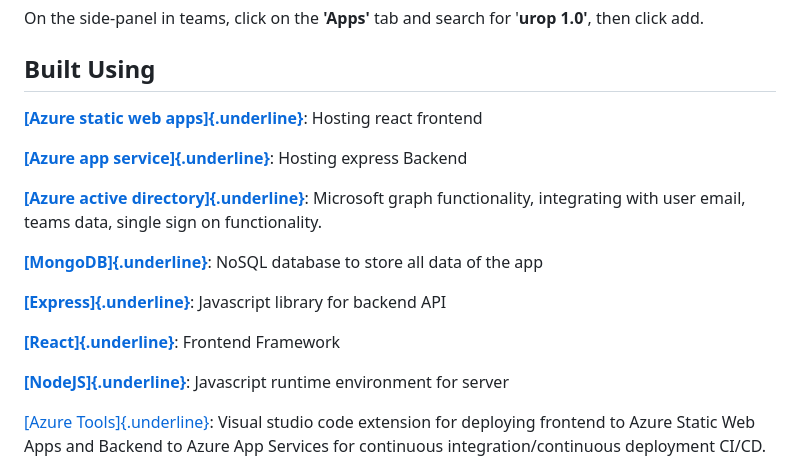
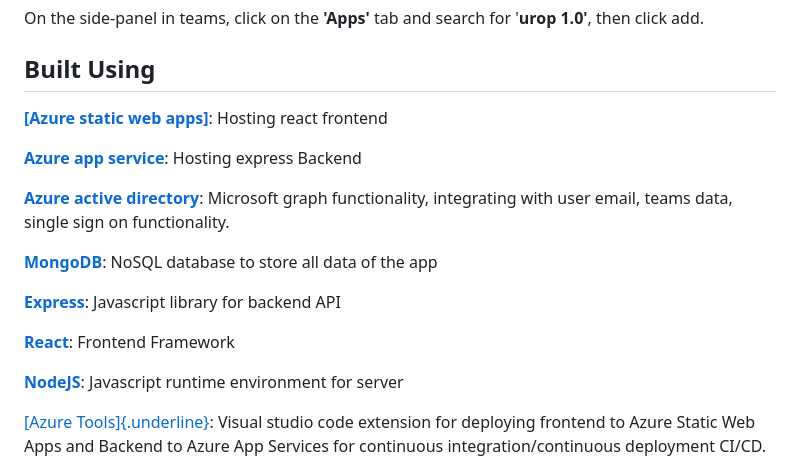
Before and after one commit to edwin-737/urop-react, a Markdown page: SUTD Teams Portal documentation.md, the part around one of its changes. Rendered like a GitHub page.

Commit message:
fixed code blocks documentation`

```diff
--- a/SUTD Teams Portal documentation.md
+++ b/SUTD Teams Portal documentation.md
@@ -26,29 +26,26 @@ On the side-panel in teams, click on the **'Apps'** tab and search for
 
 ## **Built Using**
 
-[**[Azure static web
-apps]{.underline}**](https://learn.microsoft.com/en-us/azure/static-web-apps/get-started-portal?tabs=react&pivots=github):
+[**[Azure static web apps]**](https://learn.microsoft.com/en-us/azure/static-web-apps/get-started-portal?tabs=react&pivots=github):
 Hosting react frontend
 
-[**[Azure app
-service]{.underline}**](https://learn.microsoft.com/en-us/azure/app-service/quickstart-nodejs?tabs=linux&pivots=development-environment-vscode):
+[**Azure app service**](https://learn.microsoft.com/en-us/azure/app-service/quickstart-nodejs?tabs=linux&pivots=development-environment-vscode):
 Hosting express Backend
 
-[**[Azure active
-directory]{.underline}**](https://learn.microsoft.com/en-us/azure/active-directory/fundamentals/active-directory-access-create-new-tenant):
+[**Azure active directory**](https://learn.microsoft.com/en-us/azure/active-directory/fundamentals/active-directory-access-create-new-tenant):
 Microsoft graph functionality, integrating with user email, teams data,
 single sign on functionality.
 
-[**[MongoDB]{.underline}**](https://www.mongodb.com/): NoSQL database to
+[**MongoDB**](https://www.mongodb.com/): NoSQL database to
 store all data of the app
 
-[**[Express]{.underline}**](https://expressjs.com/): Javascript library
+[**Express**](https://expressjs.com/): Javascript library
 for backend API
 
-[**[React]{.underline}**](https://reactjs.org/docs/getting-started.html):
+[**React**](https://reactjs.org/docs/getting-started.html):
 Frontend Framework
 
-[**[NodeJS]{.underline}**](https://nodejs.org/en/docs/): Javascript
+[**NodeJS**](https://nodejs.org/en/docs/): Javascript
 runtime environment for server
 
 [[Azure
```
Also changed, not shown: other parts of SUTD Teams Portal documentation.md (+4 -4 lines).
